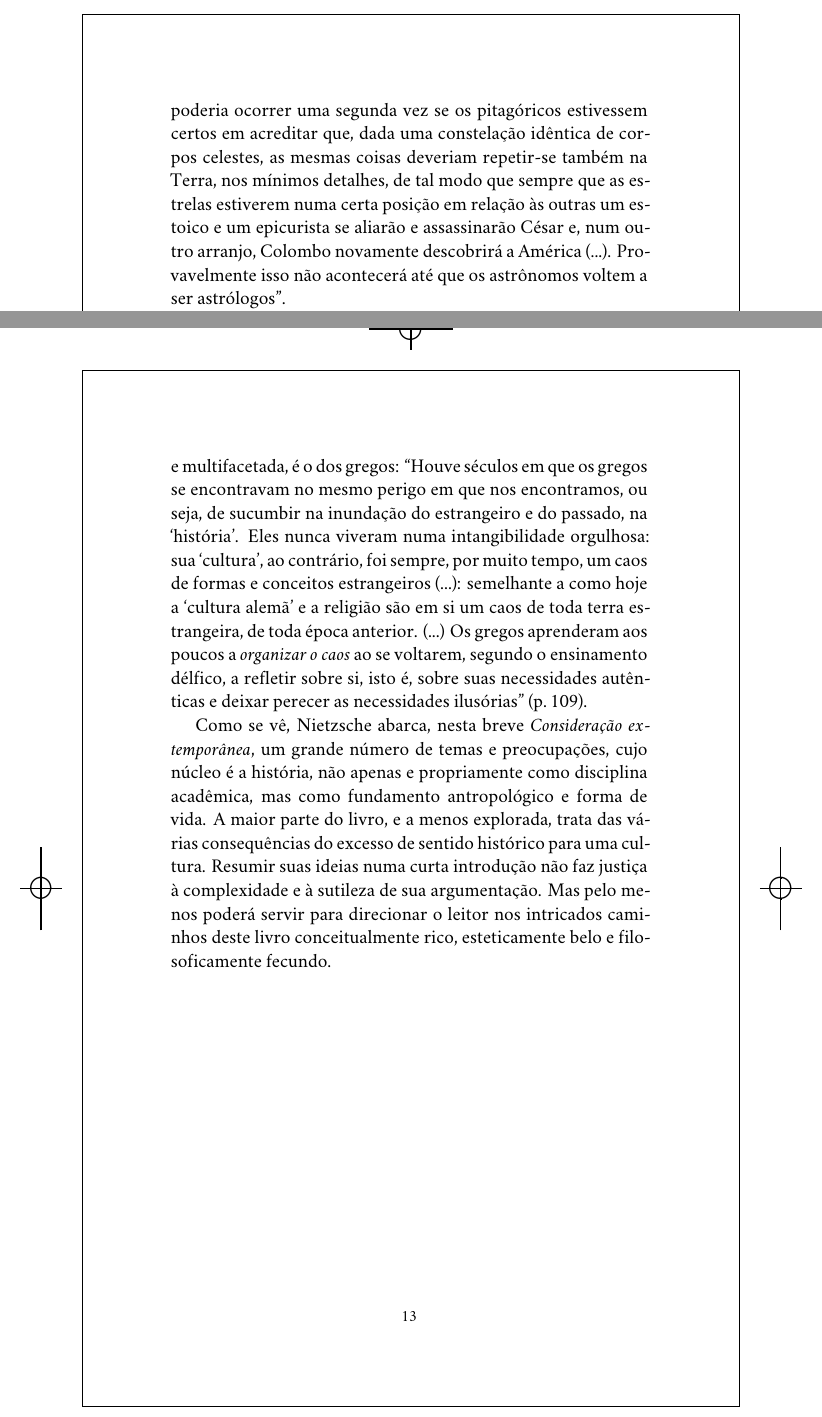
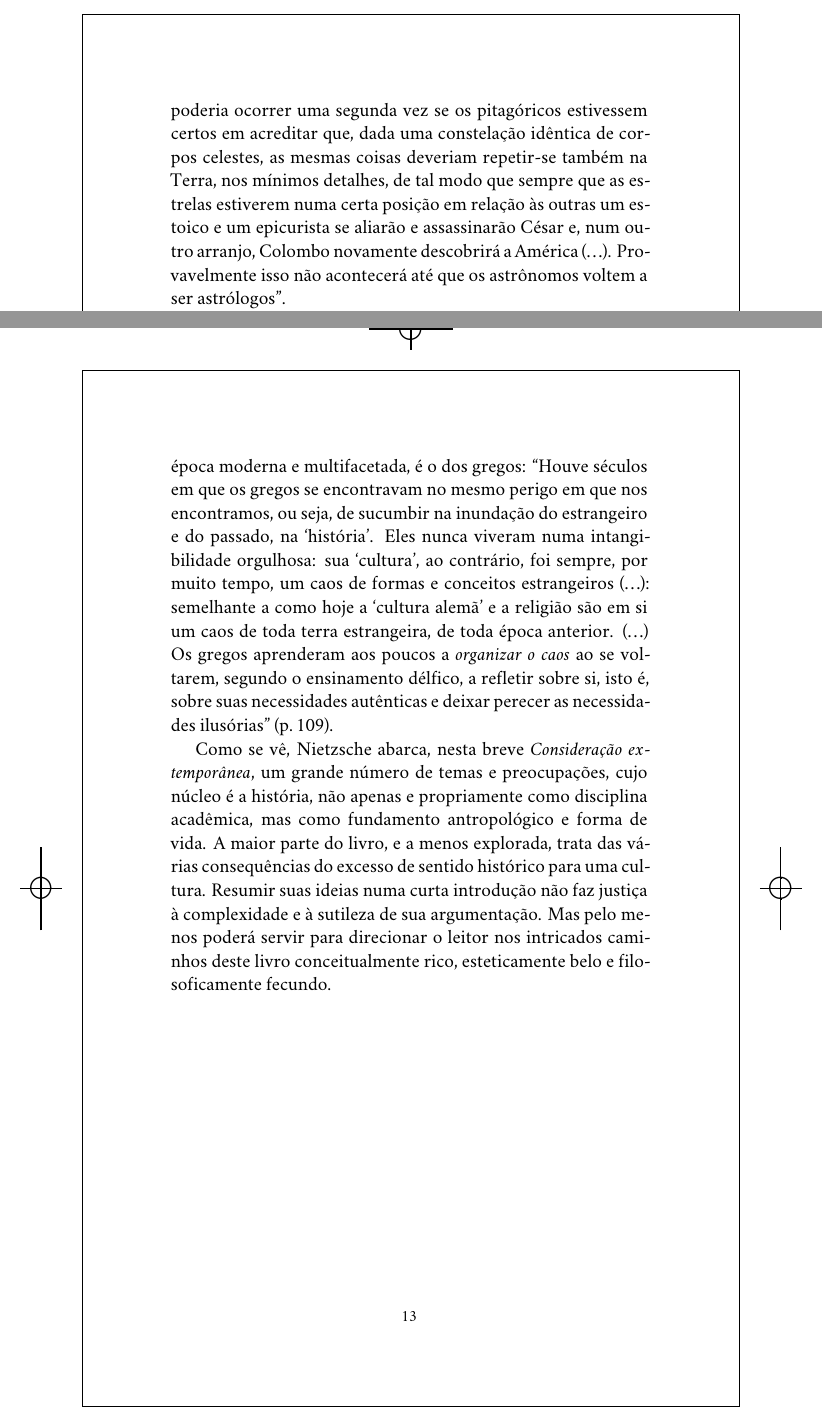
Before and after one commit to hedra-editora/nietzsche_extemporaneas, a LaTeX book (LIVRO.tex, which reads INTRODUCAO.tex): two parts of pages 7 and 13 of 110, joined at a grey line, cut so that both start at the same text. Compiled offline with XeLaTeX; a missing font is replaced by an installed copy or a similar font.

Commit message:
padronizando reticencias

```diff
--- a/INTRODUCAO.tex
+++ b/INTRODUCAO.tex
@@ -199,7 +199,7 @@ celestes, as mesmas coisas deveriam repetir-se também na Terra, nos
 mínimos detalhes, de tal modo que sempre que as estrelas estiverem numa
 certa posição em relação às outras um estoico e um epicurista se aliarão
 e assassinarão César e, num outro arranjo, Colombo novamente descobrirá
-a América (...). Provavelmente isso não acontecerá até que os astrônomos
+a América (\ldots{}). Provavelmente isso não acontecerá até que os astrônomos
 voltem a ser astrólogos''.
 
 No caso da história antiquária, o respeito ao passado representa uma
@@ -396,9 +396,9 @@ séculos em que os gregos se encontravam no mesmo perigo em que nos
 encontramos, ou seja, de sucumbir na inundação do estrangeiro e do
 passado, na `história'. Eles nunca viveram numa intangibilidade
 orgulhosa: sua `cultura', ao contrário, foi sempre, por muito tempo, um
-caos de formas e conceitos estrangeiros (...): semelhante a como hoje a
+caos de formas e conceitos estrangeiros (\ldots{}): semelhante a como hoje a
 `cultura alemã' e a religião são em si um caos de toda terra
-estrangeira, de toda época anterior. (...) Os gregos aprenderam aos
+estrangeira, de toda época anterior. (\ldots{}) Os gregos aprenderam aos
 poucos a \emph{organizar o caos} ao se voltarem, segundo o ensinamento
 délfico, a refletir sobre si, isto é, sobre suas necessidades autênticas
 e deixar perecer as necessidades ilusórias'' (p.\,\pageref{necessidadesilusorias}).
```
Also changed, not shown: TEXTO-ORIGINAL.tex (+1 -1 lines), README.md, INTRODUCAO.tex (2 more changed lines).
